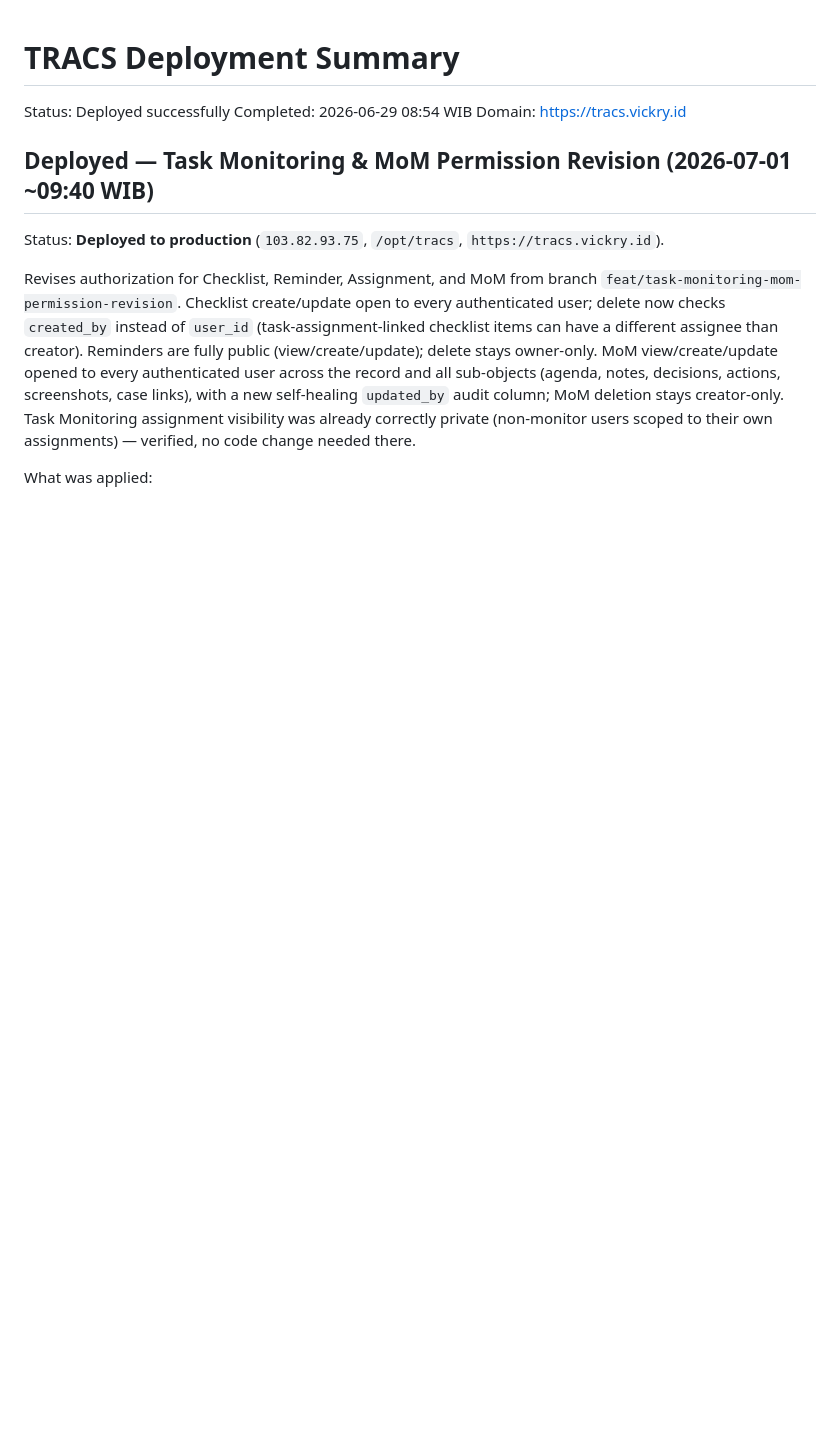
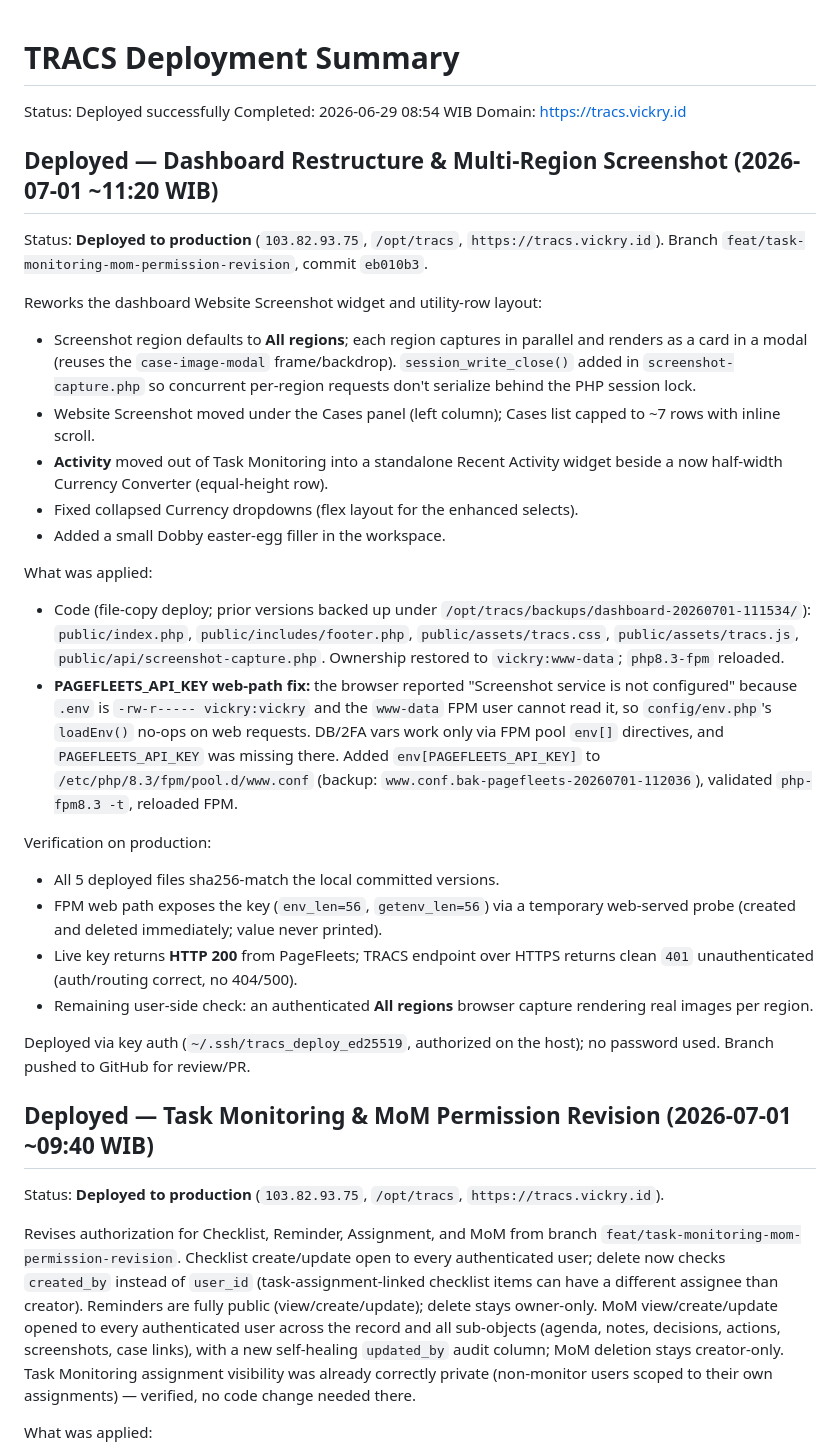
Before and after one commit to vickryalvian/TRACS, a Markdown page: deployment-summary.md, the part around the change. Drawn GitHub-style; blank space fills up the shorter version.

Commit message:
docs(deploy): log dashboard restructure + multi-region screenshot production deploy
Records the eb010b3 dashboard deploy and the PAGEFLEETS_API_KEY FPM pool fix
(web path could not read .env; key added as an FPM env[] directive).

Co-Authored-By: Claude Opus 4.8 <noreply@anthropic.com>

```diff
--- a/deployment-summary.md
+++ b/deployment-summary.md
@@ -3,6 +3,54 @@
 Status: Deployed successfully
 Completed: 2026-06-29 08:54 WIB
 Domain: https://tracs.vickry.id
+
+## Deployed — Dashboard Restructure & Multi-Region Screenshot (2026-07-01 ~11:20 WIB)
+
+Status: **Deployed to production** (`103.82.93.75`, `/opt/tracs`,
+`https://tracs.vickry.id`). Branch `feat/task-monitoring-mom-permission-revision`,
+commit `eb010b3`.
+
+Reworks the dashboard Website Screenshot widget and utility-row layout:
+
+- Screenshot region defaults to **All regions**; each region captures in
+  parallel and renders as a card in a modal (reuses the `case-image-modal`
+  frame/backdrop). `session_write_close()` added in `screenshot-capture.php` so
+  concurrent per-region requests don't serialize behind the PHP session lock.
+- Website Screenshot moved under the Cases panel (left column); Cases list
+  capped to ~7 rows with inline scroll.
+- **Activity** moved out of Task Monitoring into a standalone Recent Activity
+  widget beside a now half-width Currency Converter (equal-height row).
+- Fixed collapsed Currency dropdowns (flex layout for the enhanced selects).
+- Added a small Dobby easter-egg filler in the workspace.
+
+What was applied:
+
+- Code (file-copy deploy; prior versions backed up under
+  `/opt/tracs/backups/dashboard-20260701-111534/`): `public/index.php`,
+  `public/includes/footer.php`, `public/assets/tracs.css`,
+  `public/assets/tracs.js`, `public/api/screenshot-capture.php`. Ownership
+  restored to `vickry:www-data`; `php8.3-fpm` reloaded.
+- **PAGEFLEETS_API_KEY web-path fix:** the browser reported "Screenshot service
+  is not configured" because `.env` is `-rw-r----- vickry:vickry` and the
+  `www-data` FPM user cannot read it, so `config/env.php`'s `loadEnv()` no-ops on
+  web requests. DB/2FA vars work only via FPM pool `env[]` directives, and
+  `PAGEFLEETS_API_KEY` was missing there. Added
+  `env[PAGEFLEETS_API_KEY]` to `/etc/php/8.3/fpm/pool.d/www.conf` (backup:
+  `www.conf.bak-pagefleets-20260701-112036`), validated `php-fpm8.3 -t`,
+  reloaded FPM.
+
+Verification on production:
+
+- All 5 deployed files sha256-match the local committed versions.
+- FPM web path exposes the key (`env_len=56`, `getenv_len=56`) via a temporary
+  web-served probe (created and deleted immediately; value never printed).
+- Live key returns **HTTP 200** from PageFleets; TRACS endpoint over HTTPS
+  returns clean `401` unauthenticated (auth/routing correct, no 404/500).
+- Remaining user-side check: an authenticated **All regions** browser capture
+  rendering real images per region.
+
+Deployed via key auth (`~/.ssh/tracs_deploy_ed25519`, authorized on the host);
+no password used. Branch pushed to GitHub for review/PR.
 
 ## Deployed — Task Monitoring & MoM Permission Revision (2026-07-01 ~09:40 WIB)
 
```
